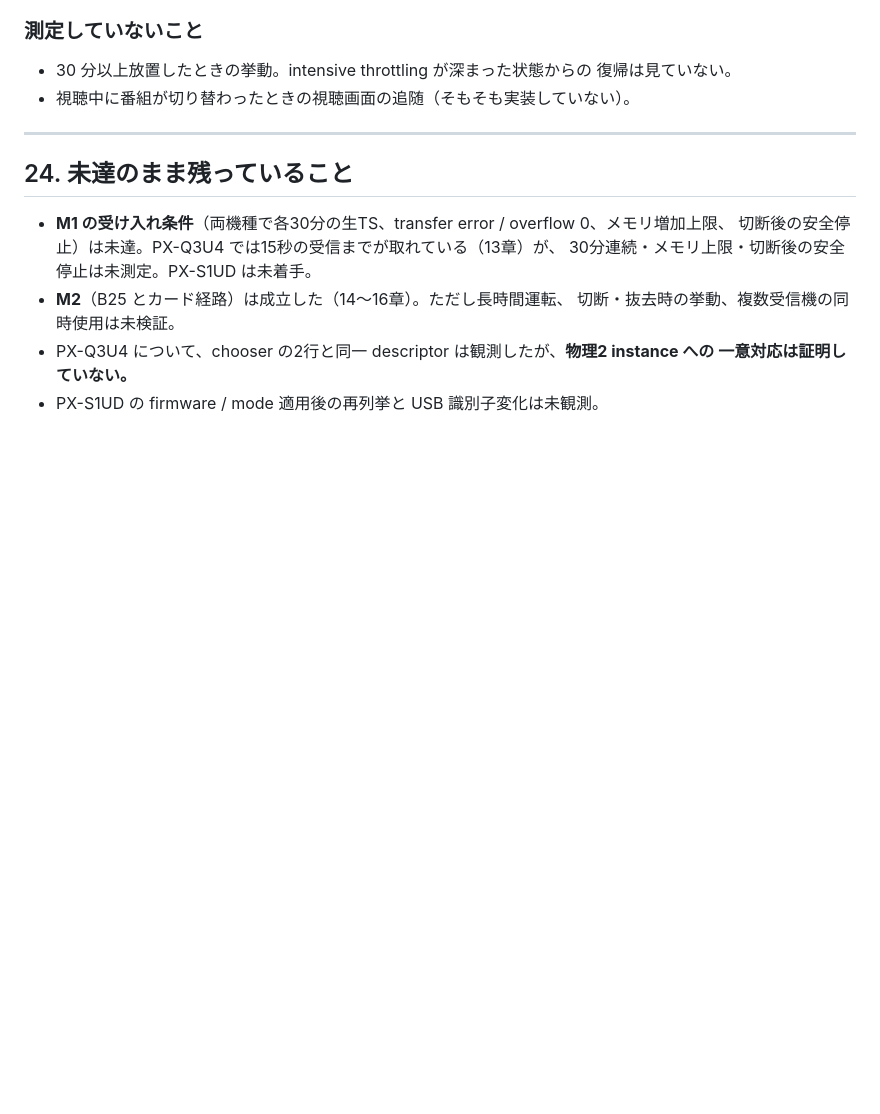
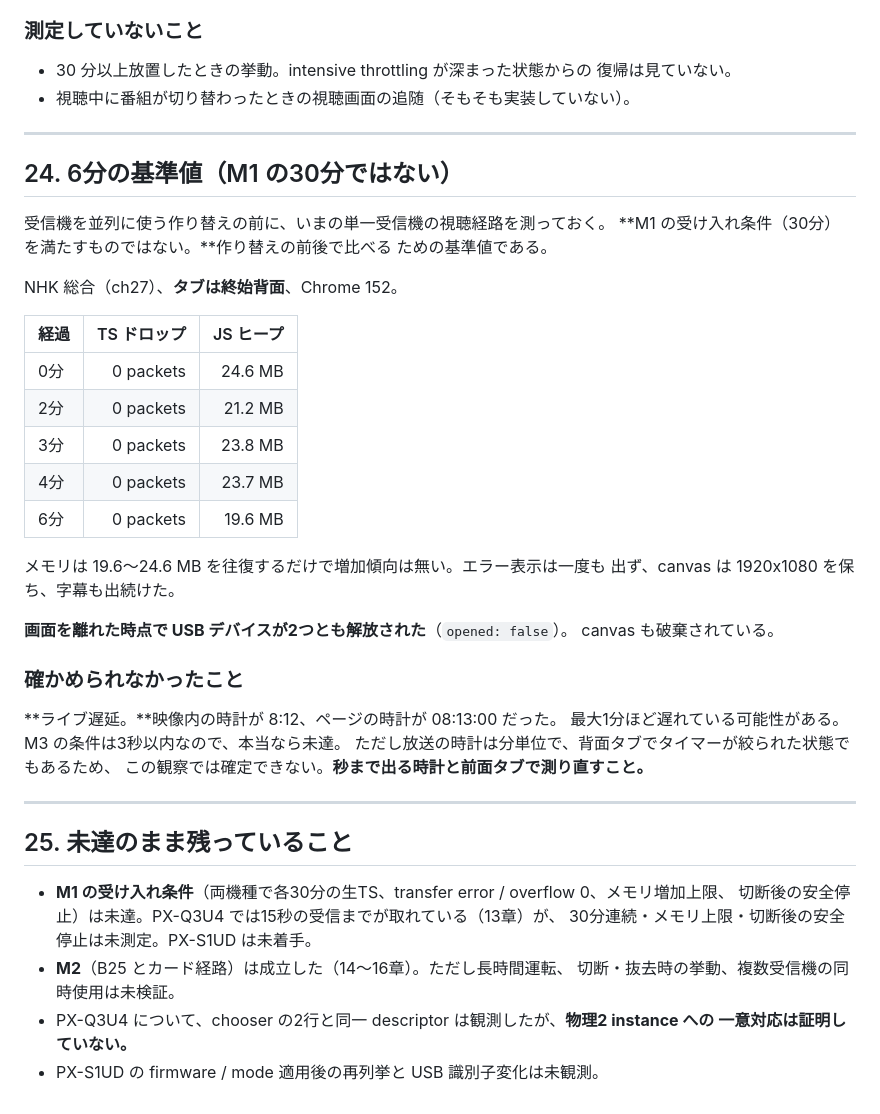
Before and after one commit to Khronos31/WebTS.app, a Markdown page: docs/FINDINGS.md, the part around the change. Rendered like a GitHub page; blank space fills up the shorter version.

Commit message:
docs: record a six-minute baseline before the parallel rework
Co-Authored-By: Claude Opus 5 <noreply@anthropic.com>

```diff
--- a/docs/FINDINGS.md
+++ b/docs/FINDINGS.md
@@ -1299,7 +1299,38 @@ drain と応答がそのタイマーに乗っているため、走査全体が
 
 ---
 
-## 24. 未達のまま残っていること
+## 24. 6分の基準値（M1 の30分ではない）
+
+受信機を並列に使う作り替えの前に、いまの単一受信機の視聴経路を測っておく。
+**M1 の受け入れ条件（30分）を満たすものではない。**作り替えの前後で比べる
+ための基準値である。
+
+NHK 総合（ch27）、**タブは終始背面**、Chrome 152。
+
+| 経過 | TS ドロップ | JS ヒープ |
+|---|---:|---:|
+| 0分 | 0 packets | 24.6 MB |
+| 2分 | 0 packets | 21.2 MB |
+| 3分 | 0 packets | 23.8 MB |
+| 4分 | 0 packets | 23.7 MB |
+| 6分 | 0 packets | 19.6 MB |
+
+メモリは 19.6〜24.6 MB を往復するだけで増加傾向は無い。エラー表示は一度も
+出ず、canvas は 1920x1080 を保ち、字幕も出続けた。
+
+**画面を離れた時点で USB デバイスが2つとも解放された**（`opened: false`）。
+canvas も破棄されている。
+
+### 確かめられなかったこと
+
+**ライブ遅延。**映像内の時計が 8:12、ページの時計が 08:13:00 だった。
+最大1分ほど遅れている可能性がある。M3 の条件は3秒以内なので、本当なら未達。
+ただし放送の時計は分単位で、背面タブでタイマーが絞られた状態でもあるため、
+この観察では確定できない。**秒まで出る時計と前面タブで測り直すこと。**
+
+---
+
+## 25. 未達のまま残っていること
 
 - **M1 の受け入れ条件**（両機種で各30分の生TS、transfer error / overflow 0、メモリ増加上限、
   切断後の安全停止）は未達。PX-Q3U4 では15秒の受信までが取れている（13章）が、
```
